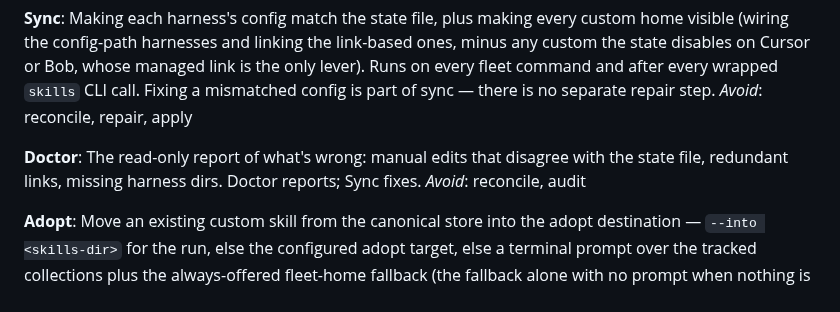
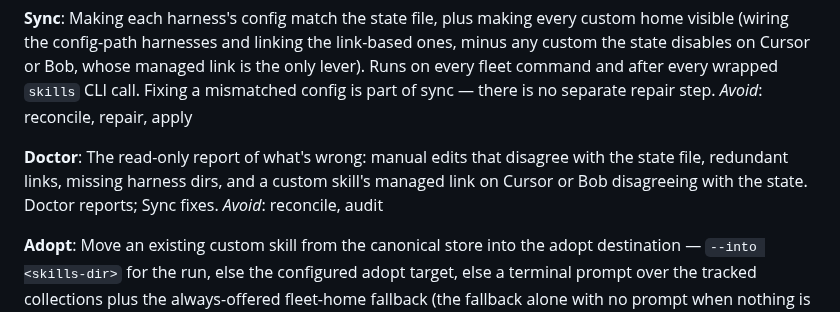
Before and after one commit to zzacong/fleet, a Markdown page: CONTEXT.md, the part around the change. Rendered like a GitHub page.

```diff
--- a/CONTEXT.md
+++ b/CONTEXT.md
@@ -81,7 +81,7 @@ Making each harness's config match the state file, plus making every custom home
 _Avoid_: reconcile, repair, apply
 
 **Doctor**:
-The read-only report of what's wrong: manual edits that disagree with the state file, redundant links, missing harness dirs. Doctor reports; Sync fixes.
+The read-only report of what's wrong: manual edits that disagree with the state file, redundant links, missing harness dirs, and a custom skill's managed link on Cursor or Bob disagreeing with the state. Doctor reports; Sync fixes.
 _Avoid_: reconcile, audit
 
 **Adopt**:
```
Also changed, not shown: docs/architecture.md (+2 -2 lines).
